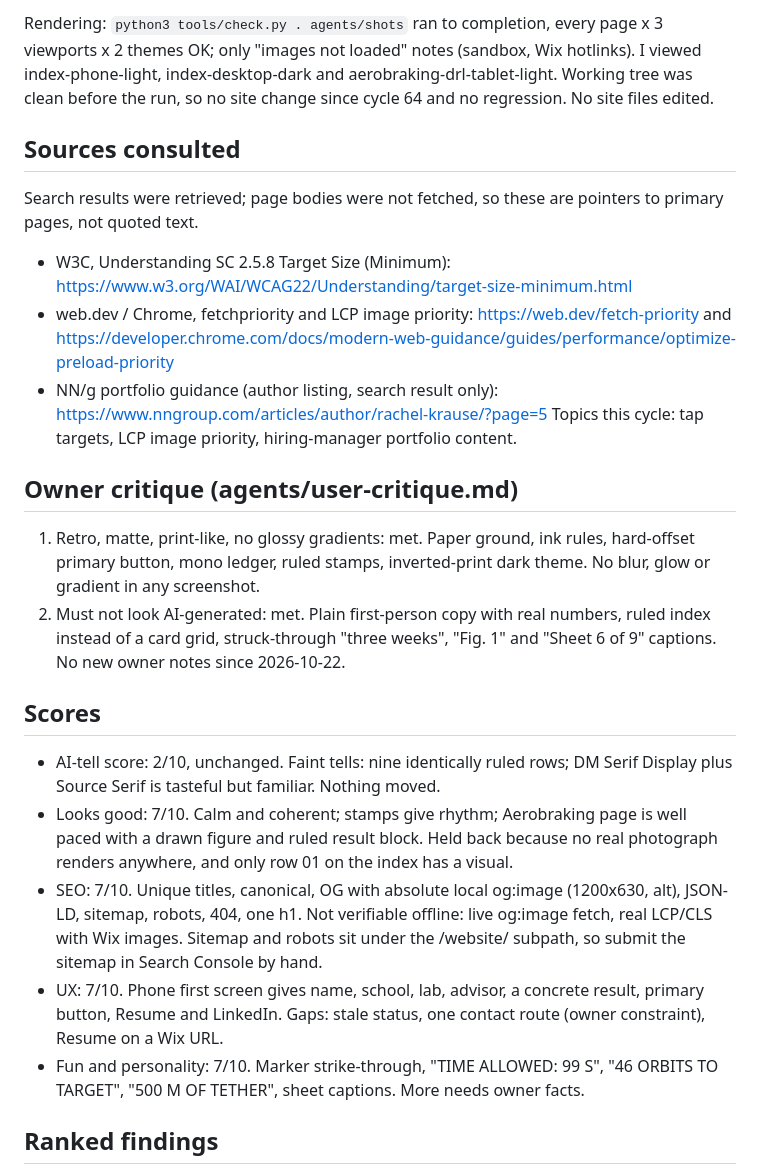
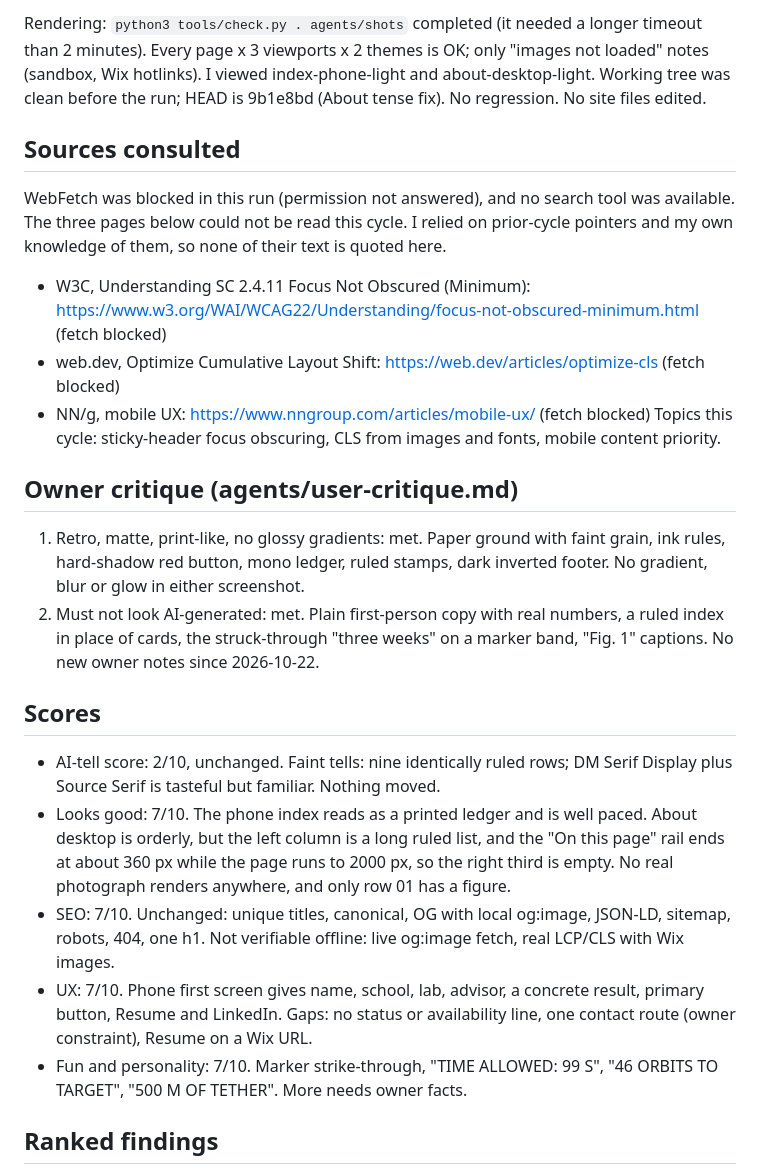
Before and after one commit to kmkar31/website, a Markdown page: agents/critique-latest.md, the part around one of its changes. Rendered like a GitHub page.

```diff
--- a/agents/critique-latest.md
+++ b/agents/critique-latest.md
@@ -2,22 +2,22 @@
 
-Rendering: `python3 tools/check.py . agents/shots` ran to completion, every page x 3 viewports x 2 themes OK; only "images not loaded" notes (sandbox, Wix hotlinks). I viewed index-phone-light, index-desktop-dark and aerobraking-drl-tablet-light. Working tree was clean before the run, so no site change since cycle 64 and no regression. No site files edited.
+Rendering: `python3 tools/check.py . agents/shots` completed (it needed a longer timeout than 2 minutes). Every page x 3 viewports x 2 themes is OK; only "images not loaded" notes (sandbox, Wix hotlinks). I viewed index-phone-light and about-desktop-light. Working tree was clean before the run; HEAD is 9b1e8bd (About tense fix). No regression. No site files edited.
 
 ## Sources consulted
-Search results were retrieved; page bodies were not fetched, so these are pointers to primary pages, not quoted text.
-- W3C, Understanding SC 2.5.8 Target Size (Minimum): https://www.w3.org/WAI/WCAG22/Understanding/target-size-minimum.html
-- web.dev / Chrome, fetchpriority and LCP image priority: https://web.dev/fetch-priority and https://developer.chrome.com/docs/modern-web-guidance/guides/performance/optimize-preload-priority
-- NN/g portfolio guidance (author listing, search result only): https://www.nngroup.com/articles/author/rachel-krause/?page=5
-Topics this cycle: tap targets, LCP image priority, hiring-manager portfolio content.
+WebFetch was blocked in this run (permission not answered), and no search tool was available. The three pages below could not be read this cycle. I relied on prior-cycle pointers and my own knowledge of them, so none of their text is quoted here.
+- W3C, Understanding SC 2.4.11 Focus Not Obscured (Minimum): https://www.w3.org/WAI/WCAG22/Understanding/focus-not-obscured-minimum.html (fetch blocked)
+- web.dev, Optimize Cumulative Layout Shift: https://web.dev/articles/optimize-cls (fetch blocked)
+- NN/g, mobile UX: https://www.nngroup.com/articles/mobile-ux/ (fetch blocked)
+Topics this cycle: sticky-header focus obscuring, CLS from images and fonts, mobile content priority.
 
 ## Owner critique (agents/user-critique.md)
-1. Retro, matte, print-like, no glossy gradients: met. Paper ground, ink rules, hard-offset primary button, mono ledger, ruled stamps, inverted-print dark theme. No blur, glow or gradient in any screenshot.
-2. Must not look AI-generated: met. Plain first-person copy with real numbers, ruled index instead of a card grid, struck-through "three weeks", "Fig. 1" and "Sheet 6 of 9" captions. No new owner notes since 2026-10-22.
+1. Retro, matte, print-like, no glossy gradients: met. Paper ground with faint grain, ink rules, hard-shadow red button, mono ledger, ruled stamps, dark inverted footer. No gradient, blur or glow in either screenshot.
+2. Must not look AI-generated: met. Plain first-person copy with real numbers, a ruled index in place of cards, the struck-through "three weeks" on a marker band, "Fig. 1" captions. No new owner notes since 2026-10-22.
 
 ## Scores
 - AI-tell score: 2/10, unchanged. Faint tells: nine identically ruled rows; DM Serif Display plus Source Serif is tasteful but familiar. Nothing moved.
-- Looks good: 7/10. Calm and coherent; stamps give rhythm; Aerobraking page is well paced with a drawn figure and ruled result block. Held back because no real photograph renders anywhere, and only row 01 on the index has a visual.
-- SEO: 7/10. Unique titles, canonical, OG with absolute local og:image (1200x630, alt), JSON-LD, sitemap, robots, 404, one h1. Not verifiable offline: live og:image fetch, real LCP/CLS with Wix images. Sitemap and robots sit under the /website/ subpath, so submit the sitemap in Search Console by hand.
-- UX: 7/10. Phone first screen gives name, school, lab, advisor, a concrete result, primary button, Resume and LinkedIn. Gaps: stale status, one contact route (owner constraint), Resume on a Wix URL.
-- Fun and personality: 7/10. Marker strike-through, "TIME ALLOWED: 99 S", "46 ORBITS TO TARGET", "500 M OF TETHER", sheet captions. More needs owner facts.
+- Looks good: 7/10. The phone index reads as a printed ledger and is well paced. About desktop is orderly, but the left column is a long ruled list, and the "On this page" rail ends at about 360 px while the page runs to 2000 px, so the right third is empty. No real photograph renders anywhere, and only row 01 has a figure.
+- SEO: 7/10. Unchanged: unique titles, canonical, OG with local og:image, JSON-LD, sitemap, robots, 404, one h1. Not verifiable offline: live og:image fetch, real LCP/CLS with Wix images.
+- UX: 7/10. Phone first screen gives name, school, lab, advisor, a concrete result, primary button, Resume and LinkedIn. Gaps: no status or availability line, one contact route (owner constraint), Resume on a Wix URL.
+- Fun and personality: 7/10. Marker strike-through, "TIME ALLOWED: 99 S", "46 ORBITS TO TARGET", "500 M OF TETHER". More needs owner facts.
 
 ## Ranked findings
```
Also changed, not shown: other parts of agents/critique-latest.md (+13 -14 lines), agents/LOG.md (+12 -0 lines).
